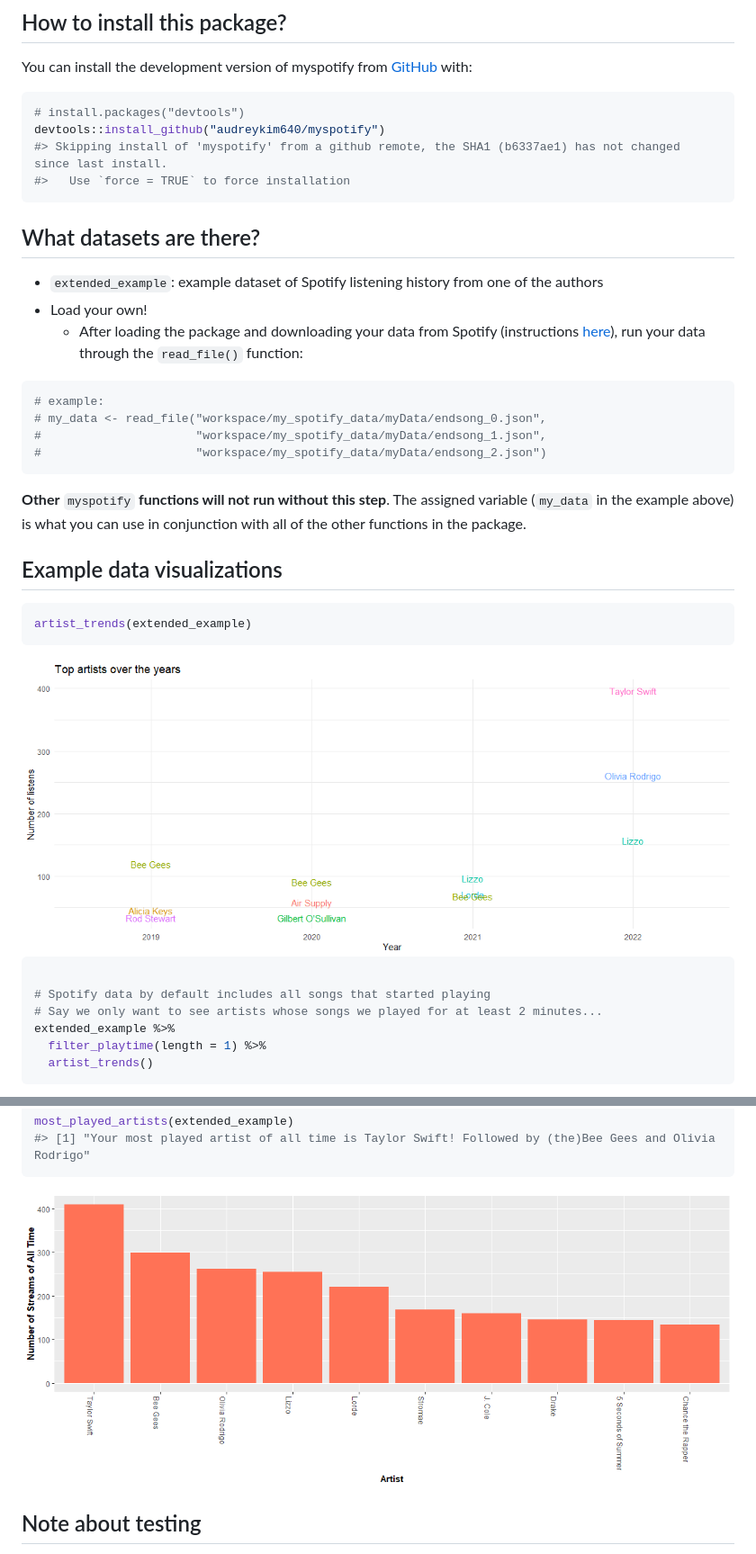
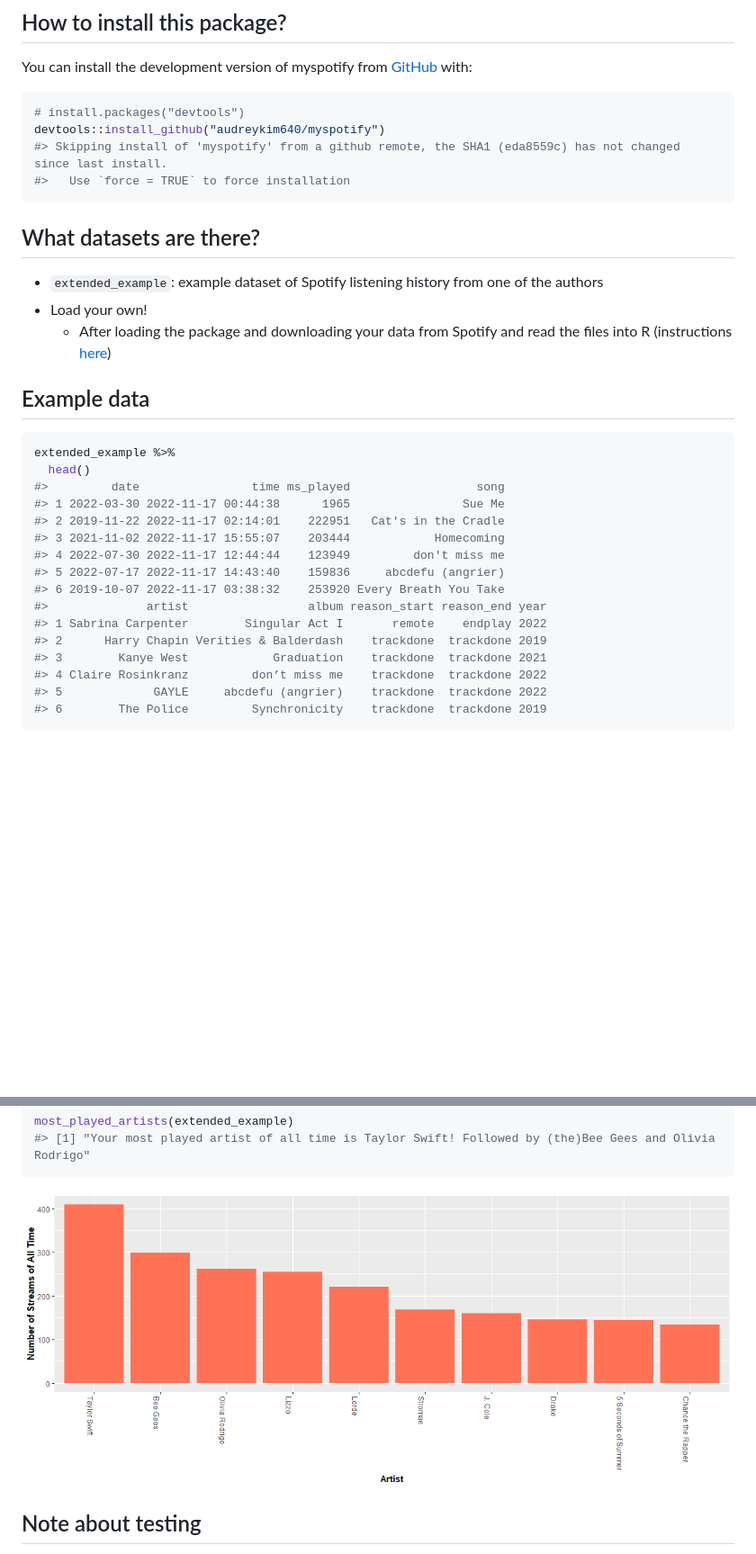
Before and after one commit to audreykim640/myspotify, a Markdown page: README.md, 2 parts joined by grey strips. Shown: that part at 90% size. GitHub-like rendering; pictures changed too: man/figures/README-examples_pt2-1.png; blank space fills up the shorter version.

Commit message:
Transferring examples to vignette

````diff
--- a/README.md
+++ b/README.md
@@ -44,7 +44,7 @@ You can install the development version of myspotify from
 ``` r
 # install.packages("devtools")
 devtools::install_github("audreykim640/myspotify")
-#> Skipping install of 'myspotify' from a github remote, the SHA1 (b6337ae1) has not changed since last install.
+#> Skipping install of 'myspotify' from a github remote, the SHA1 (eda8559c) has not changed since last install.
 #>   Use `force = TRUE` to force installation
 ```
 
@@ -53,36 +53,28 @@ devtools::install_github("audreykim640/myspotify")
 - `extended_example`: example dataset of Spotify listening history from
   one of the authors
 - Load your own!
-  - After loading the package and downloading your data from Spotify
-    (instructions
-    [here](https://github.com/audreykim640/myspotify/blob/main/vignettes/myspotify.Rmd)),
-    run your data through the `read_file()` function:
+  - After loading the package and downloading your data from Spotify and
+    read the files into R (instructions
+    [here](https://github.com/audreykim640/myspotify/blob/main/vignettes/myspotify.Rmd))
+
+## Example data
 
 ``` r
-# example:
-# my_data <- read_file("workspace/my_spotify_data/myData/endsong_0.json",
-#                      "workspace/my_spotify_data/myData/endsong_1.json",
-#                      "workspace/my_spotify_data/myData/endsong_2.json")
+extended_example %>%
+  head()
+#>         date                time ms_played                  song
+#> 1 2022-03-30 2022-11-17 00:44:38      1965                Sue Me
+#> 2 2019-11-22 2022-11-17 02:14:01    222951   Cat's in the Cradle
+#> 3 2021-11-02 2022-11-17 15:55:07    203444            Homecoming
+#> 4 2022-07-30 2022-11-17 12:44:44    123949         don't miss me
+#> 5 2022-07-17 2022-11-17 14:43:40    159836     abcdefu (angrier)
+#> 6 2019-10-07 2022-11-17 03:38:32    253920 Every Breath You Take
+#>              artist                 album reason_start reason_end year
+#> 1 Sabrina Carpenter        Singular Act I       remote    endplay 2022
+#> 2      Harry Chapin Verities & Balderdash    trackdone  trackdone 2019
+#> 3        Kanye West            Graduation    trackdone  trackdone 2021
+#> 4 Claire Rosinkranz         don’t miss me    trackdone  trackdone 2022
+#> 5             GAYLE     abcdefu (angrier)    trackdone  trackdone 2022
+#> 6        The Police         Synchronicity    trackdone  trackdone 2019
 ```
 
-**Other** `myspotify` **functions will not run without this step**. The
-assigned variable (`my_data` in the example above) is what you can use
-in conjunction with all of the other functions in the package.
-
-## Example data visualizations
-
-``` r
-artist_trends(extended_example)
-```
-
-<img src="man/figures/README-examples_pt1-1.png" width="100%" />
-
-``` r
-
-# Spotify data by default includes all songs that started playing
-# Say we only want to see artists whose songs we played for at least 2 minutes...
-extended_example %>%
-  filter_playtime(length = 1) %>%
-  artist_trends()
-```
-
@@ -122,7 +99,7 @@ most_played_artists(extended_example)
 #> [1] "Your most played artist of all time is Taylor Swift! Followed by (the)Bee Gees and Olivia Rodrigo"
 ```
 
-<img src="man/figures/README-examples_pt4-1.png" width="100%" />
+<img src="man/figures/README-examples_pt2-1.png" width="100%" />
 
 ## Note about testing
 
````
Also changed, not shown: other parts of README.md (+1 -16 lines), 2 other files.
